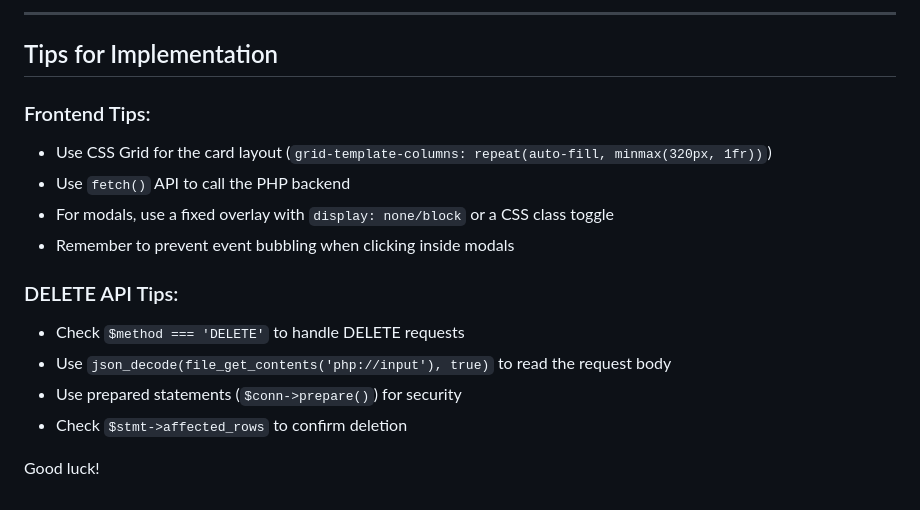
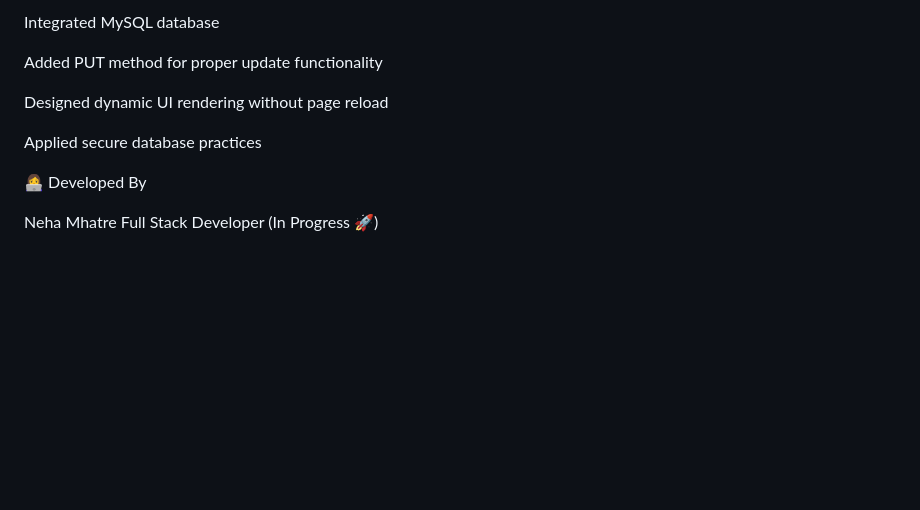
Before and after one commit to neuuu116/travel-planner-rest-api, a Markdown page: README.md, the part around one of its changes. Rendered like a GitHub page; blank space fills up the shorter version.

```diff
--- a/README.md
+++ b/README.md
@@ -153,18 +179,13 @@ You should see the Travel Planner (once you've built the frontend) with sample t
 
----
+Integrated MySQL database
 
-## Tips for Implementation
+Added PUT method for proper update functionality
 
-### Frontend Tips:
-- Use CSS Grid for the card layout (`grid-template-columns: repeat(auto-fill, minmax(320px, 1fr))`)
-- Use `fetch()` API to call the PHP backend
-- For modals, use a fixed overlay with `display: none/block` or a CSS class toggle
-- Remember to prevent event bubbling when clicking inside modals
+Designed dynamic UI rendering without page reload
 
-### DELETE API Tips:
-- Check `$method === 'DELETE'` to handle DELETE requests
-- Use `json_decode(file_get_contents('php://input'), true)` to read the request body
-- Use prepared statements (`$conn->prepare()`) for security
-- Check `$stmt->affected_rows` to confirm deletion
+Applied secure database practices
 
-Good luck!
+👩‍💻 Developed By
+
+Neha Mhatre
+Full Stack Developer (In Progress 🚀)
```
Also changed, not shown: other parts of README.md (+130 -104 lines).
